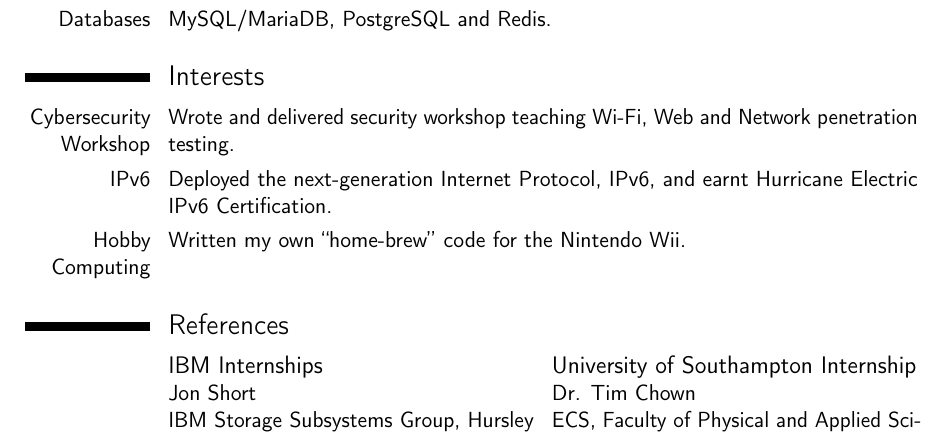
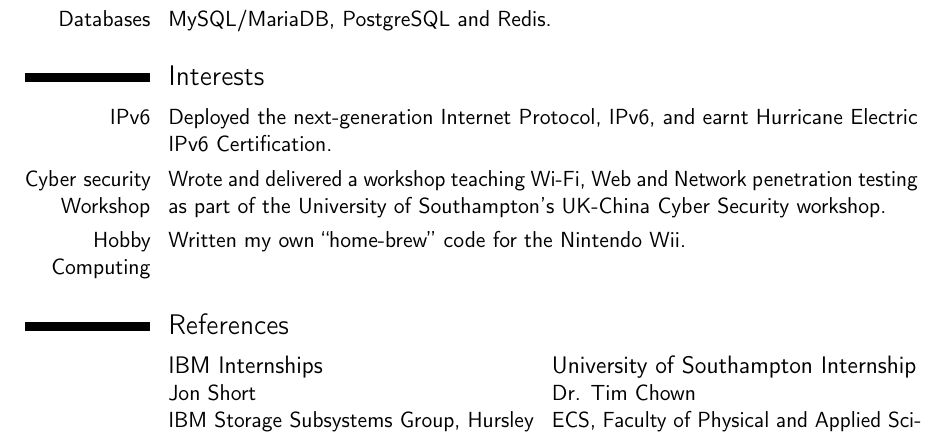
Before and after one commit to graingert/curriculum-vitae, a LaTeX CV (cv.tex): part of page 2 of 2, cut so that both start at the same text. Compiled offline with pdfLaTeX.

Commit message:
Give context to cyber security workshop

```diff
--- a/cv.tex
+++ b/cv.tex
@@ -122,8 +122,11 @@ techniques.}
 \begin{minipage}{\linewidth}
 \vspace{3ex}
 \section{Interests}
-\cvitem{Cybersecurity Workshop}{Wrote and delivered security workshop teaching Wi-Fi, Web and Network penetration testing.}
 \cvitem{IPv6}{Deployed the next-generation Internet Protocol, IPv6, and earnt \href{https://ipv6.he.net/certification/}{Hurricane Electric IPv6 Certification}.}
+\cvitem{Cyber security Workshop}{
+  Wrote and delivered a workshop teaching Wi-Fi, Web and Network penetration
+  testing as part of the University of Southampton's UK-China Cyber Security workshop.
+}
 \cvitem{Hobby Computing}{Written my own ``home-brew'' code for the Nintendo Wii.}
 \end{minipage}
 
```
